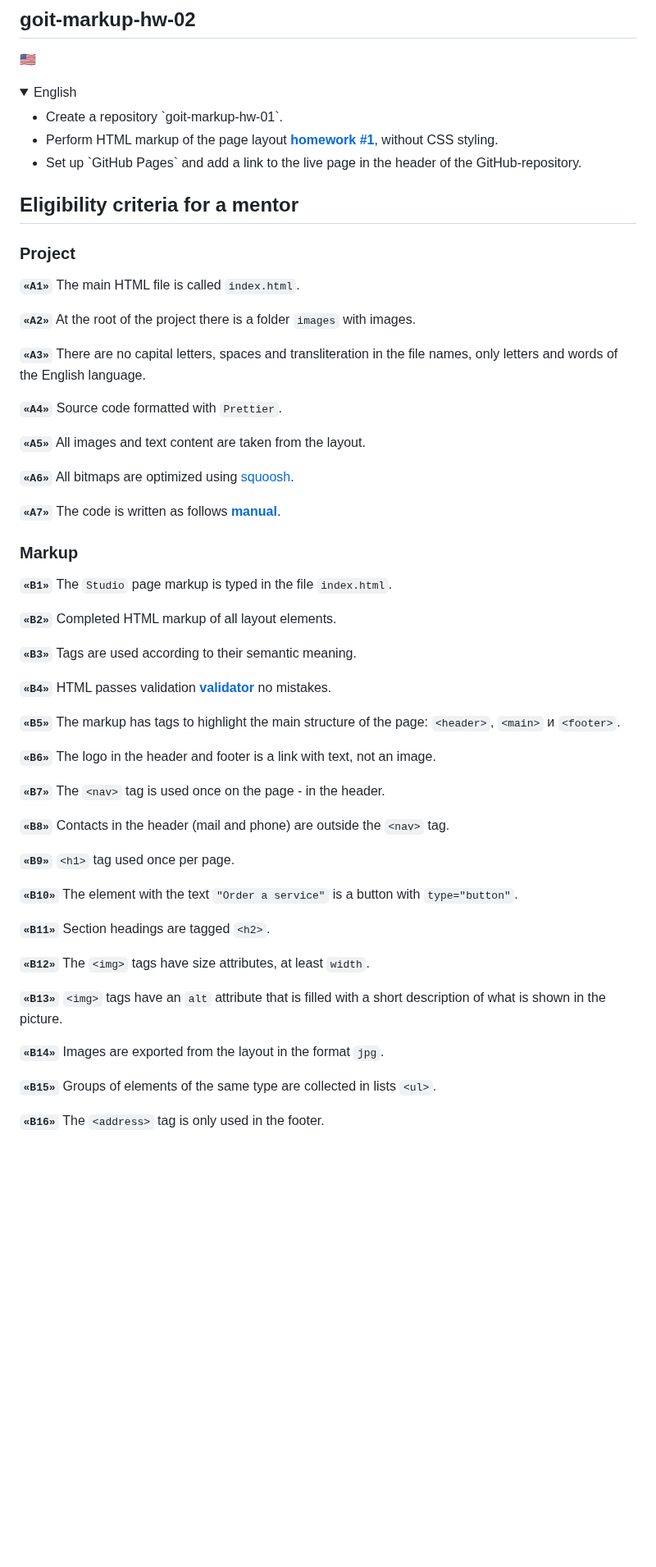
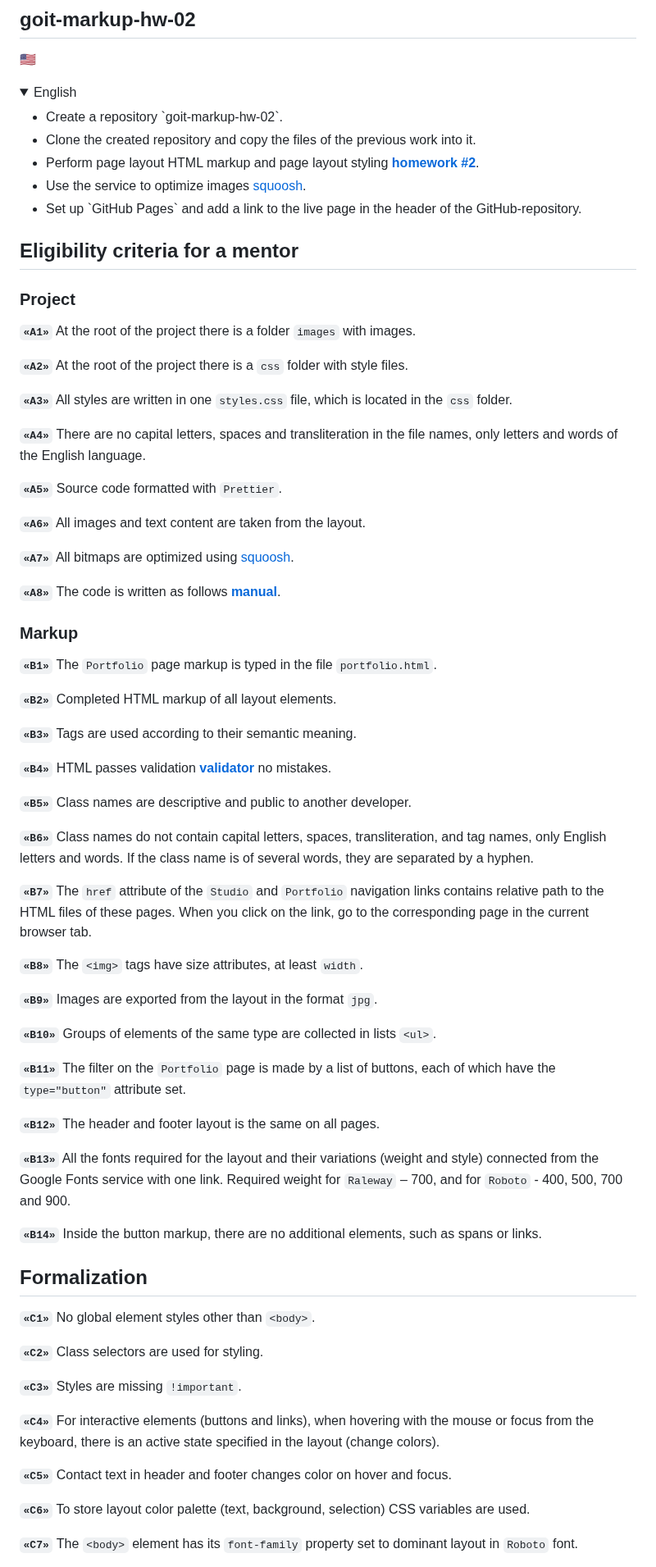
Before and after one commit to lordponchik/goit-markup-hw-02, a Markdown page: README.md, the part around one of its changes. Shown at 82% size. Drawn GitHub-style; folded sections open; blank space fills up the shorter version.

```diff
--- a/README.md
+++ b/README.md
@@ -4,8 +4,10 @@
 <details>
 	<summary>English</summary>
 	<ul>
-		<li>Create a repository `goit-markup-hw-01`.</li>
-		<li>Perform HTML markup of the page layout <a href="https://www.figma.com/file/oTYBECAN79dXy19hzWObO4/Web-Studio-(Version-2.1)?node-id=0%3A1"><b>homework #1</b></a>, without CSS styling.</li>
+		<li>Create a repository `goit-markup-hw-02`.</li>
+		<li>Clone the created repository and copy the files of the previous work into it.</li>
+		<li>Perform page layout HTML markup and page layout styling <a href="https://www.figma.com/file/oTYBECAN79dXy19hzWObO4/Web-Studio-(Version-2.1)?node-id=1%3A94"><b>homework #2</b></a>.</li>
+		<li>Use the service to optimize images <a href="https://squoosh.app/">squoosh</a>.</li>
 		<li>Set up `GitHub Pages` and add a link to the live page in the header of the GitHub-repository.</li>
 	</ul>
 
@@ -13,24 +15,26 @@
 
 ### Project
 
-**`«A1»`** The main HTML file is called `index.html`.
+**`«A1»`** At the root of the project there is a folder `images` with images.
 
-**`«A2»`** At the root of the project there is a folder `images` with images.
+**`«A2»`** At the root of the project there is a `css` folder with style files.
 
-**`«A3»`** There are no capital letters, spaces and transliteration in the file names, only letters and words of the English language.
+**`«A3»`** All styles are written in one `styles.css` file, which is located in the `css` folder.
 
-**`«A4»`** Source code formatted with `Prettier`.
+**`«A4»`** There are no capital letters, spaces and transliteration in the file names, only letters and words of the English language.
 
-**`«A5»`** All images and text content are taken from the layout.
+**`«A5»`** Source code formatted with `Prettier`.
 
-**`«A6»`** All bitmaps are optimized using
+**`«A6»`** All images and text content are taken from the layout.
+
+**`«A7»`** All bitmaps are optimized using
 [squoosh](https://squoosh.app/).
 
-**`«A7»`** The code is written as follows [**manual**](https://codeguide.co/).
+**`«A8»`** The code is written as follows [**manual**](https://codeguide.co/).
 
 ### Markup
 
-**`«B1»`** The `Studio` page markup is typed in the file `index.html`.
+**`«B1»`** The `Portfolio` page markup is typed in the file `portfolio.html`.
 
 **`«B2»`** Completed HTML markup of all layout elements.
 
@@ -38,26 +42,39 @@
 
 **`«B4»`** HTML passes validation [**validator**](http://validator.w3.org/nu/) no mistakes.
 
-**`«B5»`** The markup has tags to highlight the main structure of the page: `<header>`, `<main>` и `<footer>`.
+**`«B5»`** Class names are descriptive and public to another developer.
 
-**`«B6»`** The logo in the header and footer is a link with text, not an image.
+**`«B6»`** Class names do not contain capital letters, spaces, transliteration, and tag names, only English letters and words. If the class name is of several words, they are separated by a hyphen.
 
-**`«B7»`** The `<nav>` tag is used once on the page - in the header.
+**`«B7»`** The `href` attribute of the `Studio` and `Portfolio` navigation links contains relative path to the HTML files of these pages. When you click on the link, go to the corresponding page in the current browser tab.
 
-**`«B8»`** Contacts in the header (mail and phone) are outside the `<nav>` tag.
+**`«B8»`** The `<img>` tags have size attributes, at least `width`.
 
-**`«B9»`** `<h1>` tag used once per page.
+**`«B9»`** Images are exported from the layout in the format `jpg`.
 
-**`«B10»`** The element with the text `"Order a service"` is a button with `type="button"`.
+**`«B10»`** Groups of elements of the same type are collected in lists `<ul>`.
 
-**`«B11»`** Section headings are tagged `<h2>`.
+**`«B11»`** The filter on the `Portfolio` page is made by a list of buttons, each of which have the `type="button"` attribute set.
 
-**`«B12»`** The `<img>` tags have size attributes, at least `width`.
+**`«B12»`** The header and footer layout is the same on all pages.
 
-**`«B13»`** `<img>` tags have an `alt` attribute that is filled with a short description of what is shown in the picture.
+**`«B13»`** All the fonts required for the layout and their variations (weight and style) connected from the Google Fonts service with one link. Required weight for `Raleway` – 700, and for `Roboto` - 400, 500, 700 and 900.
 
-**`«B14»`** Images are exported from the layout in the format `jpg`.
+**`«B14»`** Inside the button markup, there are no additional elements, such as spans or links.
 
-**`«B15»`** Groups of elements of the same type are collected in lists `<ul>`.
+## Formalization
 
-**`«B16»`** The `<address>` tag is only used in the footer.
+**`«C1»`** No global element styles other than `<body>`.
+
+**`«C2»`** Class selectors are used for styling.
+
+**`«C3»`** Styles are missing `!important`.
+
+**`«C4»`** For interactive elements (buttons and links), when hovering with the mouse or focus from the keyboard, there is an active state specified in the layout (change colors).
+
+**`«С5»`** Contact text in header and footer changes color on hover and focus.
+
+**`«C6»`** To store layout color palette (text, background, selection) CSS variables are used.
+
+**`«С7»`** The `<body>` element has its `font-family` property set to dominant layout in `Roboto` font.
+
```
Also changed, not shown: other parts of README.md (+20 -1 lines).
